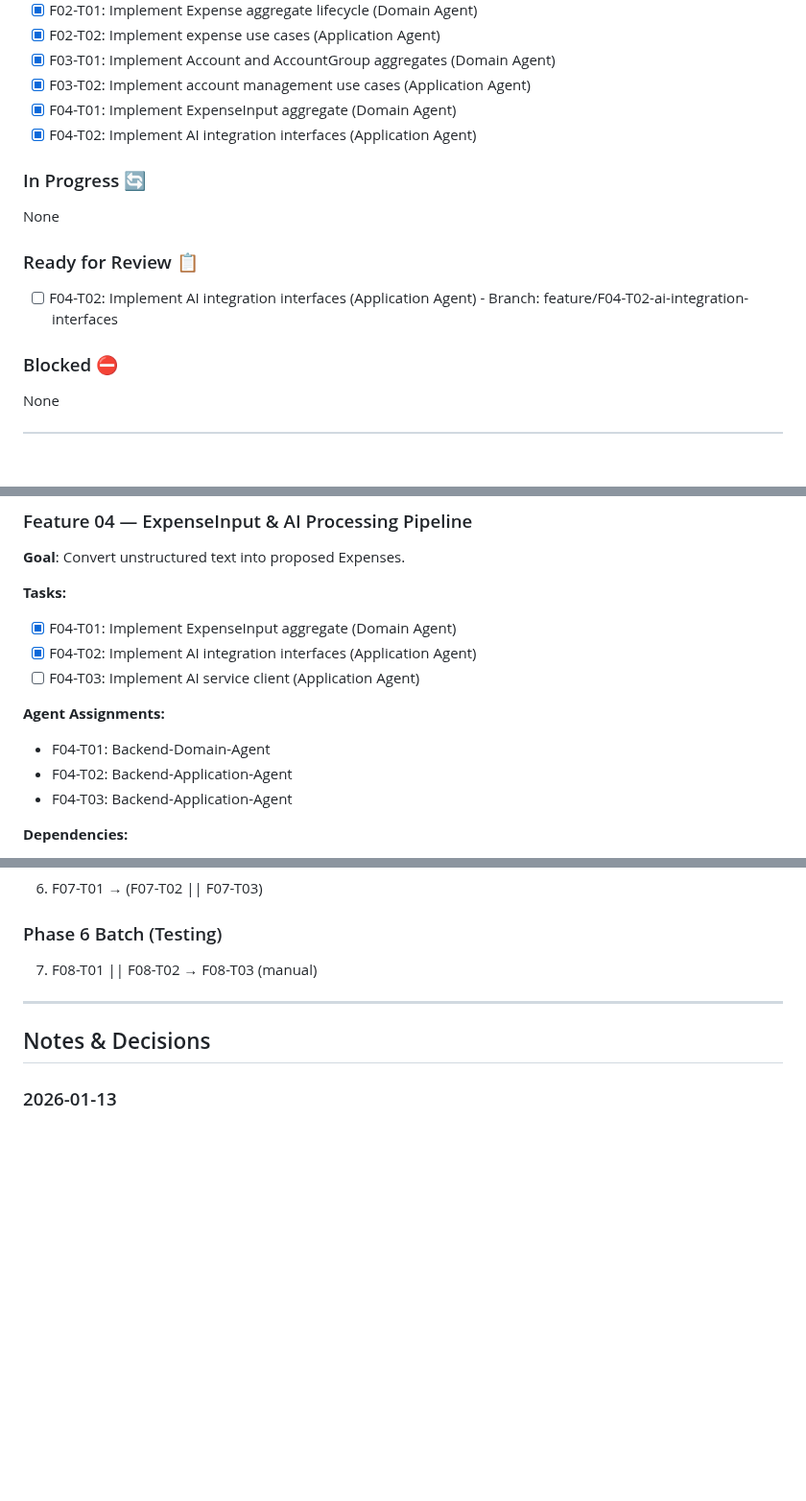
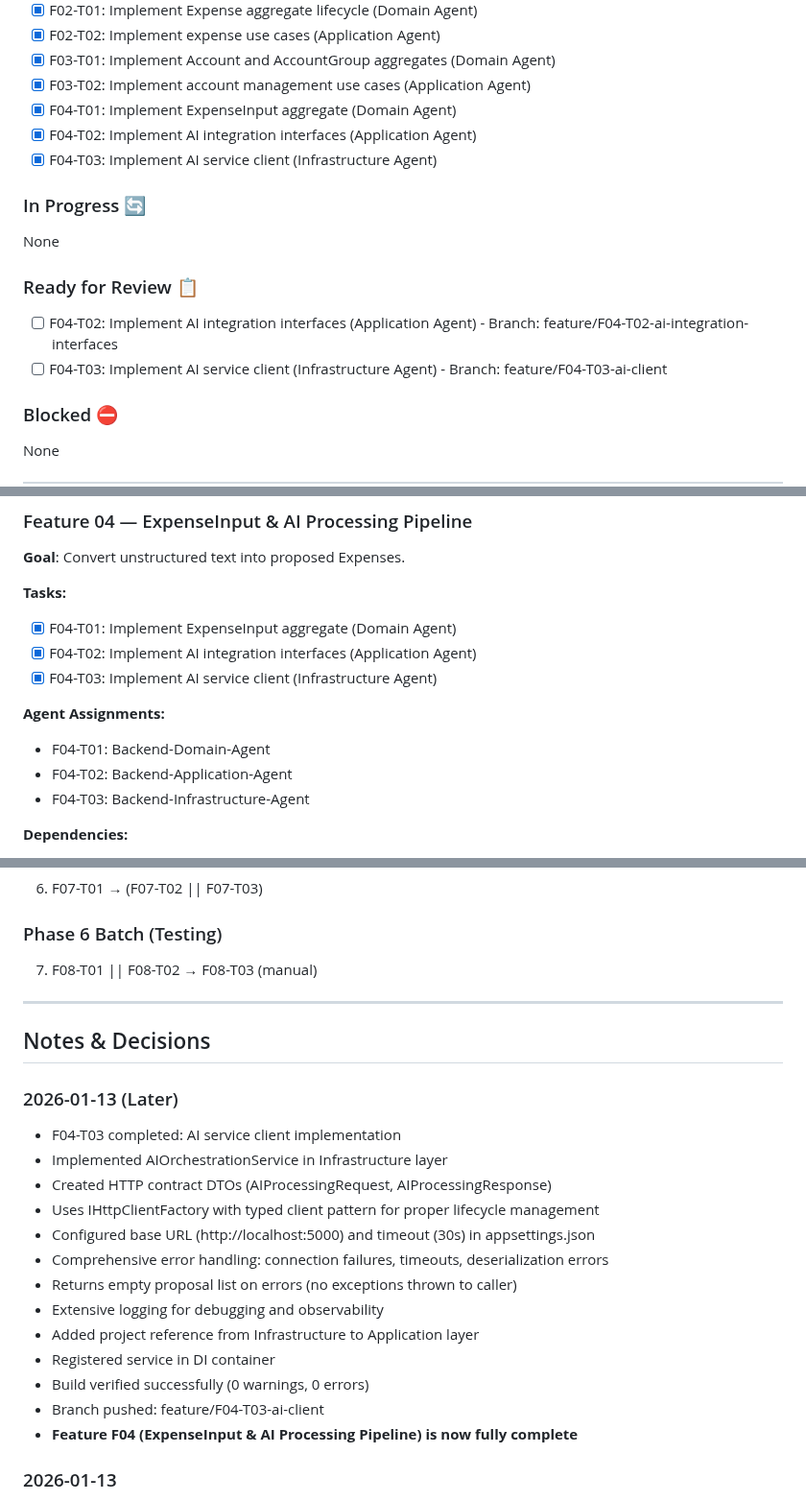
Before and after one commit to Crauseo26/ExpenseTracker, a Markdown page: backlog/02_execution_plan.md, 3 parts joined by grey strips. Shown at 96% size. Drawn GitHub-style; blank space fills up the shorter version.

Commit message:
docs(backlog): Update execution plan for F04-T03 completion
Mark F04-T03 as completed and ready for review.
Feature F04 (ExpenseInput & AI Processing Pipeline) is now fully complete.

Agent: Lead-Agent
Backlog-Ref: F04-T03

```diff
--- a/backlog/02_execution_plan.md
+++ b/backlog/02_execution_plan.md
@@ -42,12 +42,14 @@ Target: Implement domain, application, infrastructure, and API layers for MVP fe
 - [x] F03-T02: Implement account management use cases (Application Agent)
 - [x] F04-T01: Implement ExpenseInput aggregate (Domain Agent)
 - [x] F04-T02: Implement AI integration interfaces (Application Agent)
+- [x] F04-T03: Implement AI service client (Infrastructure Agent)
 
 ### In Progress 🔄
 None
 
 ### Ready for Review 📋
 - [ ] F04-T02: Implement AI integration interfaces (Application Agent) - Branch: feature/F04-T02-ai-integration-interfaces
+- [ ] F04-T03: Implement AI service client (Infrastructure Agent) - Branch: feature/F04-T03-ai-client
 
 ### Blocked ⛔
 None
@@ -63,12 +65,12 @@ None
 **Tasks:**
 - [x] F04-T01: Implement ExpenseInput aggregate (Domain Agent)
 - [x] F04-T02: Implement AI integration interfaces (Application Agent)
-- [ ] F04-T03: Implement AI service client (Application Agent)
+- [x] F04-T03: Implement AI service client (Infrastructure Agent)
 
 **Agent Assignments:**
 - F04-T01: Backend-Domain-Agent
 - F04-T02: Backend-Application-Agent
-- F04-T03: Backend-Application-Agent
+- F04-T03: Backend-Infrastructure-Agent
 
 **Dependencies:**
 - F04 depends on F02 (Expense aggregate) and F03 (Account aggregate)
@@ -200,6 +202,21 @@ None
 
 ## Notes & Decisions
 
+### 2026-01-13 (Later)
+- F04-T03 completed: AI service client implementation
+- Implemented AIOrchestrationService in Infrastructure layer
+- Created HTTP contract DTOs (AIProcessingRequest, AIProcessingResponse)
+- Uses IHttpClientFactory with typed client pattern for proper lifecycle management
+- Configured base URL (http://localhost:5000) and timeout (30s) in appsettings.json
+- Comprehensive error handling: connection failures, timeouts, deserialization errors
+- Returns empty proposal list on errors (no exceptions thrown to caller)
+- Extensive logging for debugging and observability
+- Added project reference from Infrastructure to Application layer
+- Registered service in DI container
+- Build verified successfully (0 warnings, 0 errors)
+- Branch pushed: feature/F04-T03-ai-client
+- **Feature F04 (ExpenseInput & AI Processing Pipeline) is now fully complete**
+
 ### 2026-01-13
 - F04-T02 completed: AI integration interfaces implementation
 - Implemented ExpenseProposalDto and AIProposalResponseDto for AI output format
```
